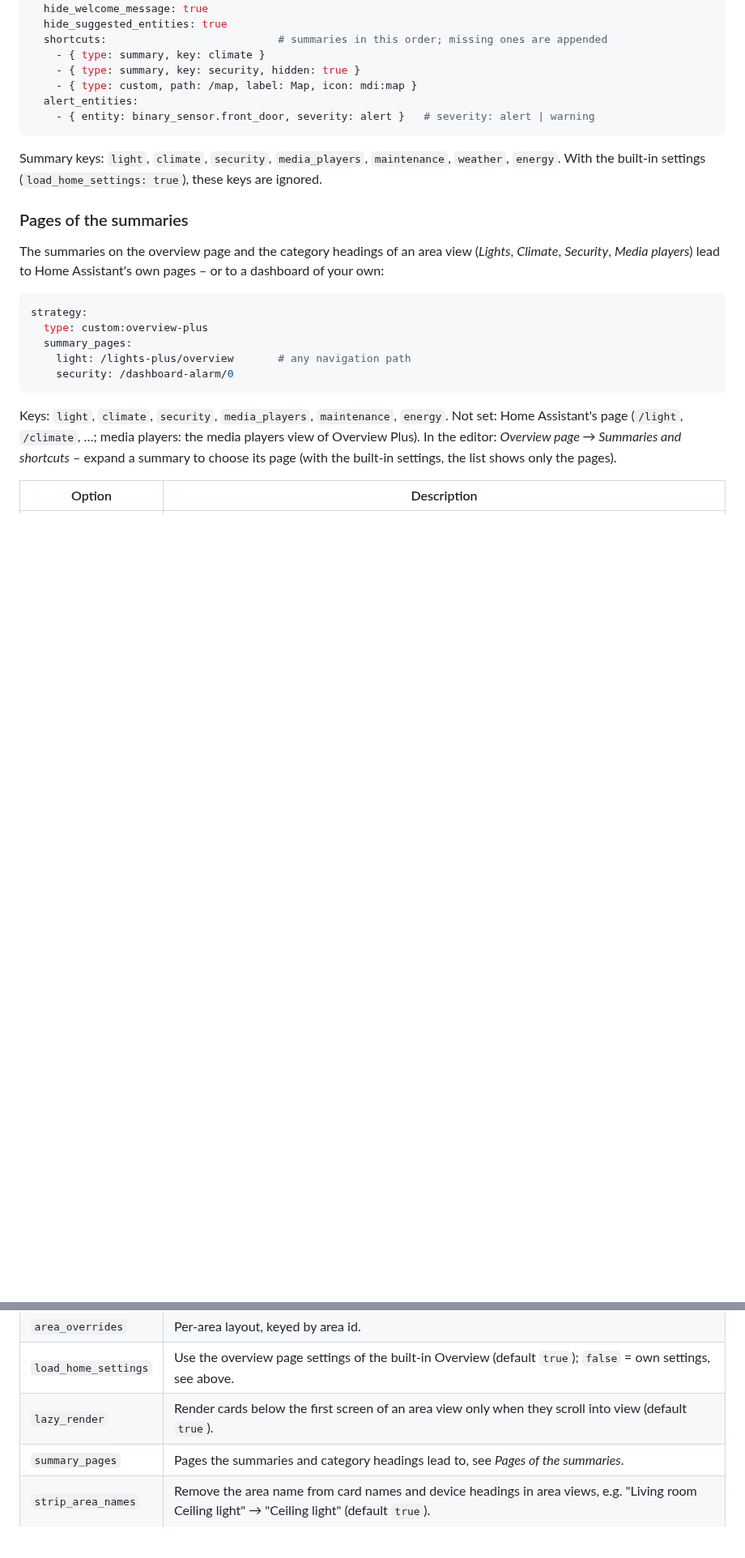
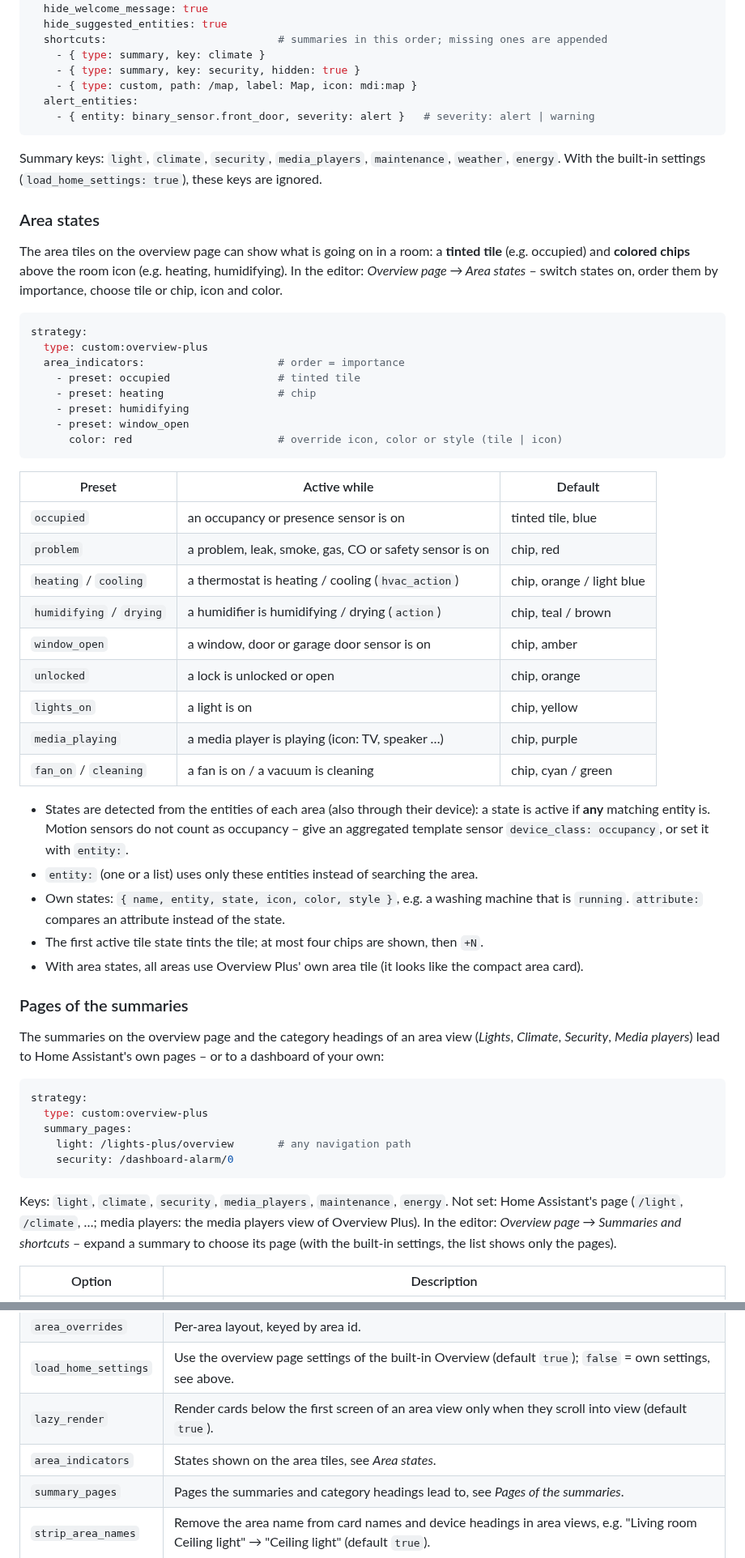
Before and after one commit to financelurker/ha-overview-plus, a Markdown page: README.md, 2 parts joined by grey strips. Shown at 81% size. Rendered like a GitHub page; blank space fills up the shorter version.

````diff
--- a/README.md
+++ b/README.md
@@ -133,6 +136,45 @@ strategy:
 Summary keys: `light`, `climate`, `security`, `media_players`, `maintenance`, `weather`, `energy`.
 With the built-in settings (`load_home_settings: true`), these keys are ignored.
 
+### Area states
+
+The area tiles on the overview page can show what is going on in a room: a **tinted tile** (e.g.
+occupied) and **colored chips** above the room icon (e.g. heating, humidifying). In the editor:
+*Overview page → Area states* – switch states on, order them by importance, choose tile or chip,
+icon and color.
+
+```yaml
+strategy:
+  type: custom:overview-plus
+  area_indicators:                     # order = importance
+    - preset: occupied                 # tinted tile
+    - preset: heating                  # chip
+    - preset: humidifying
+    - preset: window_open
+      color: red                       # override icon, color or style (tile | icon)
+```
+
+| Preset | Active while | Default |
+|---|---|---|
+| `occupied` | an occupancy or presence sensor is on | tinted tile, blue |
+| `problem` | a problem, leak, smoke, gas, CO or safety sensor is on | chip, red |
+| `heating` / `cooling` | a thermostat is heating / cooling (`hvac_action`) | chip, orange / light blue |
+| `humidifying` / `drying` | a humidifier is humidifying / drying (`action`) | chip, teal / brown |
+| `window_open` | a window, door or garage door sensor is on | chip, amber |
+| `unlocked` | a lock is unlocked or open | chip, orange |
+| `lights_on` | a light is on | chip, yellow |
+| `media_playing` | a media player is playing (icon: TV, speaker …) | chip, purple |
+| `fan_on` / `cleaning` | a fan is on / a vacuum is cleaning | chip, cyan / green |
+
+- States are detected from the entities of each area (also through their device): a state is active
+  if **any** matching entity is. Motion sensors do not count as occupancy – give an aggregated
+  template sensor `device_class: occupancy`, or set it with `entity:`.
+- `entity:` (one or a list) uses only these entities instead of searching the area.
+- Own states: `{ name, entity, state, icon, color, style }`, e.g. a washing machine that is
+  `running`. `attribute:` compares an attribute instead of the state.
+- The first active tile state tints the tile; at most four chips are shown, then `+N`.
+- With area states, all areas use Overview Plus' own area tile (it looks like the compact area card).
+
 ### Pages of the summaries
 
 The summaries on the overview page and the category headings of an area view (*Lights*, *Climate*,
@@ -157,6 +199,7 @@ the built-in settings, the list shows only the pages).
 | `area_overrides` | Per-area layout, keyed by area id. |
 | `load_home_settings` | Use the overview page settings of the built-in Overview (default `true`); `false` = own settings, see above. |
 | `lazy_render` | Render cards below the first screen of an area view only when they scroll into view (default `true`). |
+| `area_indicators` | States shown on the area tiles, see *Area states*. |
 | `summary_pages` | Pages the summaries and category headings lead to, see *Pages of the summaries*. |
 | `strip_area_names` | Remove the area name from card names and device headings in area views, e.g. "Living room Ceiling light" → "Ceiling light" (default `true`). |
 | `debug` | Log the generated area views and the section assignment to the browser console. |
````
Also changed, not shown: other parts of README.md (+9 -6 lines), docs/images/editor-indicators.png (added), docs/images/overview-mobile.png, docs/images/overview.png, 10 other files.
